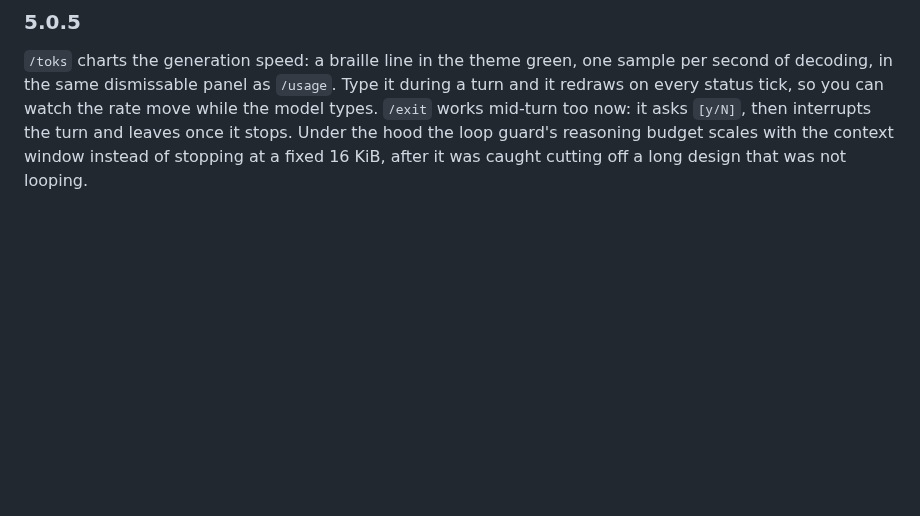
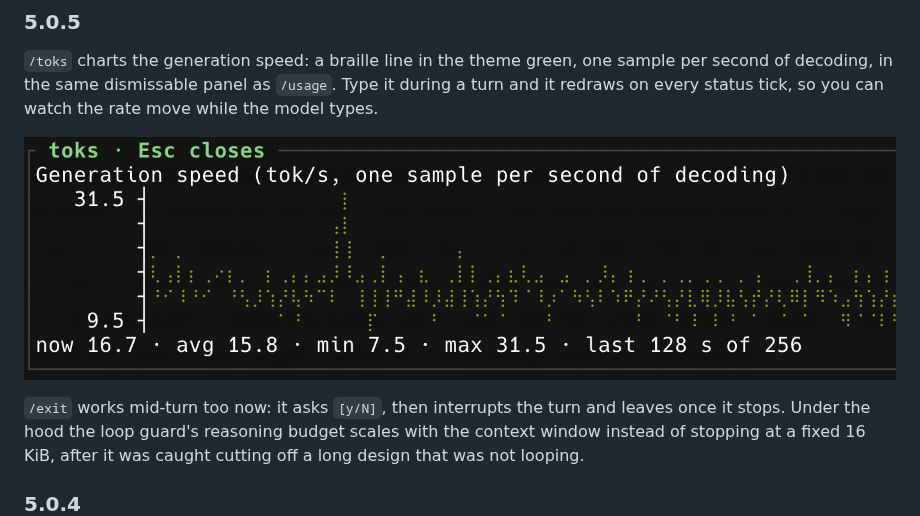
Before and after one commit to aovestdipaperino/plank, a Markdown page: WHATS-NEW.md, the part around the change. GitHub-like rendering; pictures changed too: assets/toks.png (added); blank space fills up the shorter version.

```diff
--- a/WHATS-NEW.md
+++ b/WHATS-NEW.md
@@ -18,7 +18,11 @@ aovestdipaperino/tap/plank-agent-beta`.
 `/toks` charts the generation speed: a braille line in the theme green, one
 sample per second of decoding, in the same dismissable panel as `/usage`. Type
 it during a turn and it redraws on every status tick, so you can watch the
-rate move while the model types. `/exit` works mid-turn too now: it asks
+rate move while the model types.
+
+![/toks panel: a green braille line chart of generation speed in tok/s, one sample per second, with now, avg, min and max underneath](assets/toks.png)
+
+`/exit` works mid-turn too now: it asks
 `[y/N]`, then interrupts the turn and leaves once it stops. Under the hood the
 loop guard's reasoning budget scales with the context window instead of
 stopping at a fixed 16 KiB, after it was caught cutting off a long design that
```
Also changed, not shown: README.md (+6 -0 lines), site/whats-new.md (+3 -0 lines), site/assets/toks.png (added), 2 other files.
